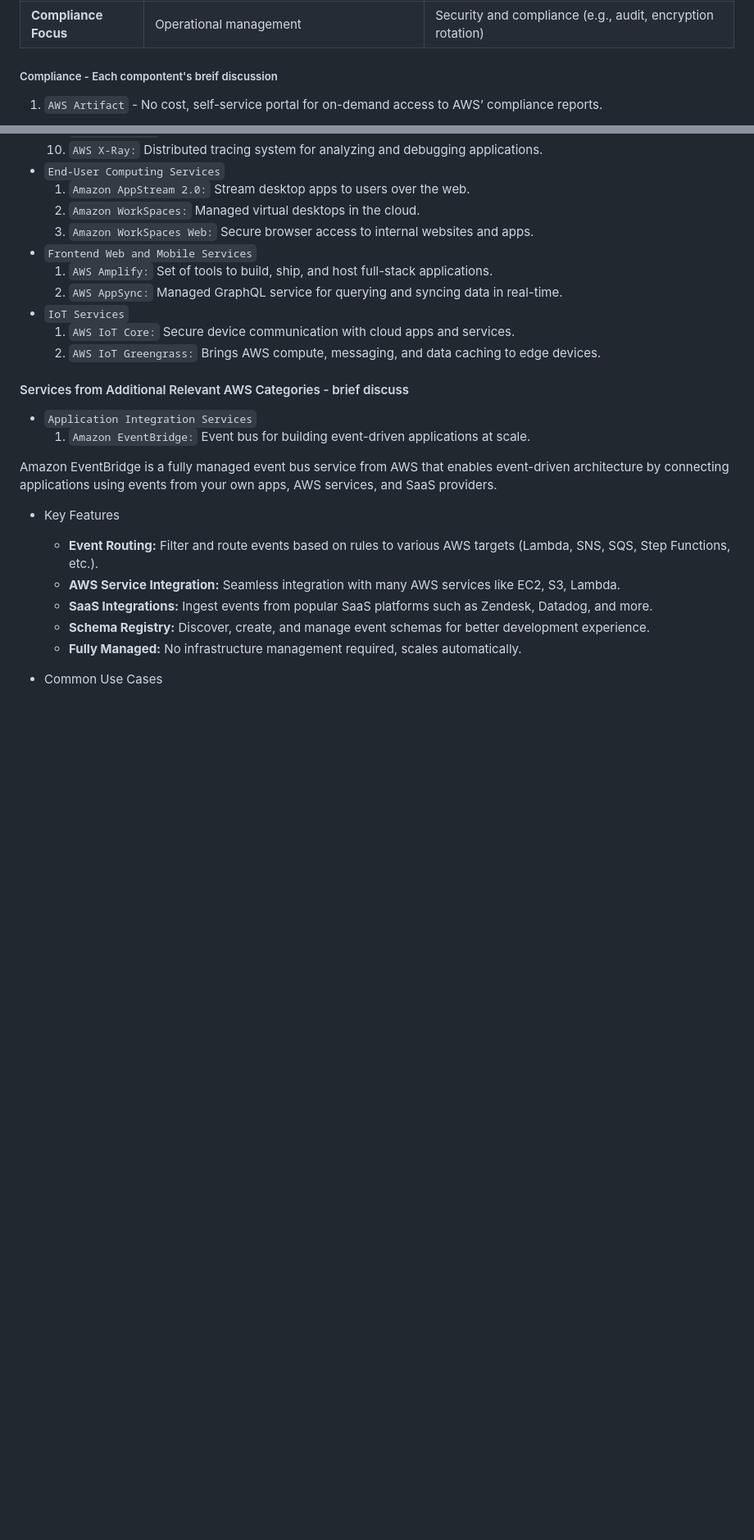
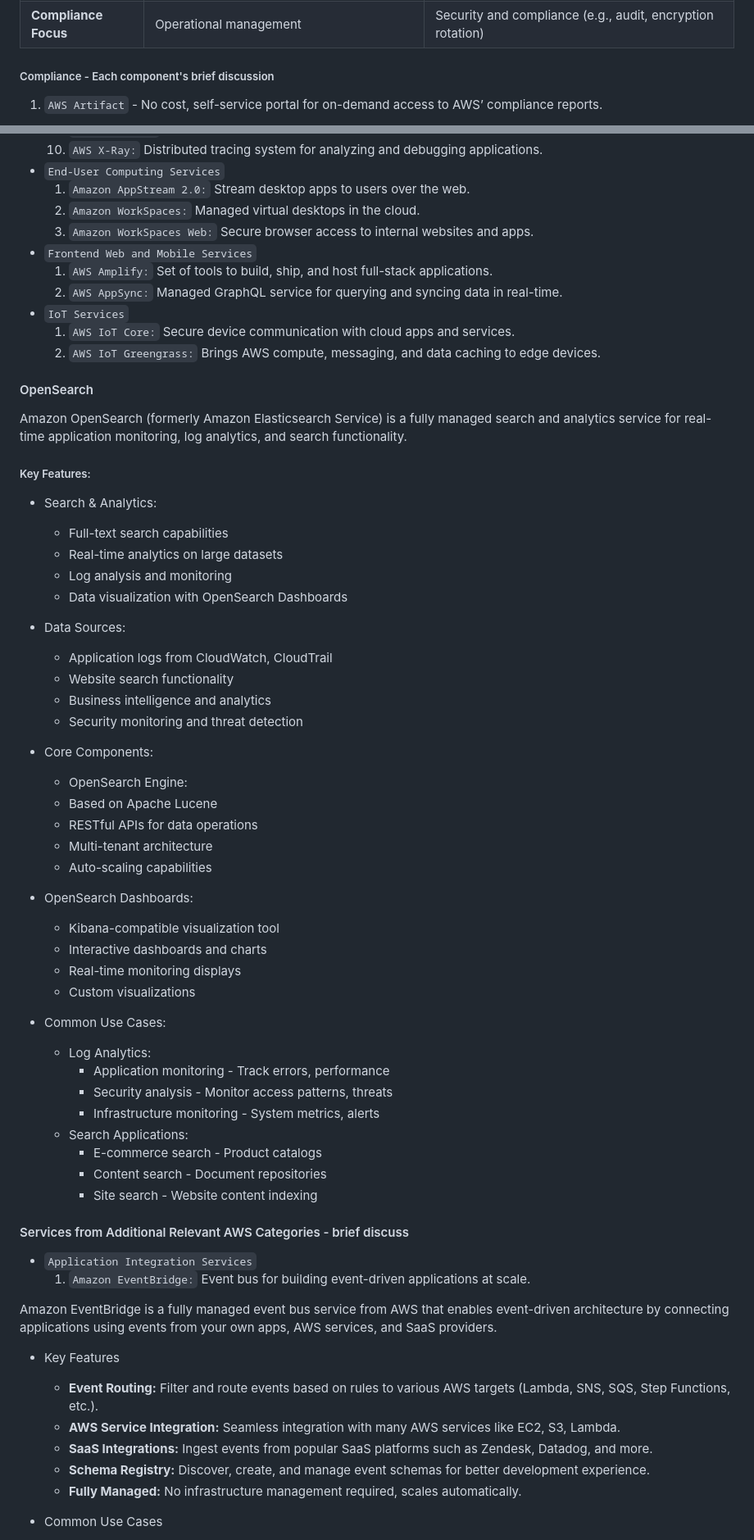
Before and after one commit to jakir-ruet/aws-practitioner-professional, a Markdown page: 01-cloud-practitioner/Readme.md, 2 parts joined by grey strips. Shown at 82% size. Rendered like a GitHub page; blank space fills up the shorter version.

Commit message:
opensearch added

```diff
--- a/01-cloud-practitioner/Readme.md
+++ b/01-cloud-practitioner/Readme.md
@@ -1235,7 +1235,7 @@ AWS Secrets Manager is a Dedicated secrets management service
 | **Built-in Integrations** | Limited                                                        | Deep integrations with RDS, Redshift, DocumentDB, and others         |
 | **Compliance Focus**      | Operational management                                         | Security and compliance (e.g., audit, encryption rotation)           |
 
-##### Compliance - Each compontent's breif discussion
+##### Compliance - Each component's brief discussion
 
 1. `AWS Artifact` - No cost, self-service portal for on-demand access to AWS’ compliance reports.
 
@@ -1991,6 +1991,47 @@ Replacing old tape backup systems with a cloud-based solution.
   1. `AWS IoT Core:` Secure device communication with cloud apps and services.
   2. `AWS IoT Greengrass:` Brings AWS compute, messaging, and data caching to edge devices.
 
+#### OpenSearch
+
+Amazon OpenSearch (formerly Amazon Elasticsearch Service) is a fully managed search and analytics service for real-time application monitoring, log analytics, and search functionality.
+
+##### Key Features:
+
+- Search & Analytics:
+  - Full-text search capabilities
+  - Real-time analytics on large datasets
+  - Log analysis and monitoring
+  - Data visualization with OpenSearch Dashboards
+
+- Data Sources:
+  - Application logs from CloudWatch, CloudTrail
+  - Website search functionality
+  - Business intelligence and analytics
+  - Security monitoring and threat detection
+
+- Core Components:
+  - OpenSearch Engine:
+  - Based on Apache Lucene
+  - RESTful APIs for data operations
+  - Multi-tenant architecture
+  - Auto-scaling capabilities
+
+- OpenSearch Dashboards:
+  - Kibana-compatible visualization tool
+  - Interactive dashboards and charts
+  - Real-time monitoring displays
+  - Custom visualizations
+
+- Common Use Cases:
+  - Log Analytics:
+    - Application monitoring - Track errors, performance
+    - Security analysis - Monitor access patterns, threats
+    - Infrastructure monitoring - System metrics, alerts
+  - Search Applications:
+    - E-commerce search - Product catalogs
+    - Content search - Document repositories
+    - Site search - Website content indexing
+
 #### Services from Additional Relevant AWS Categories - brief discuss
 
 - `Application Integration Services`
```
